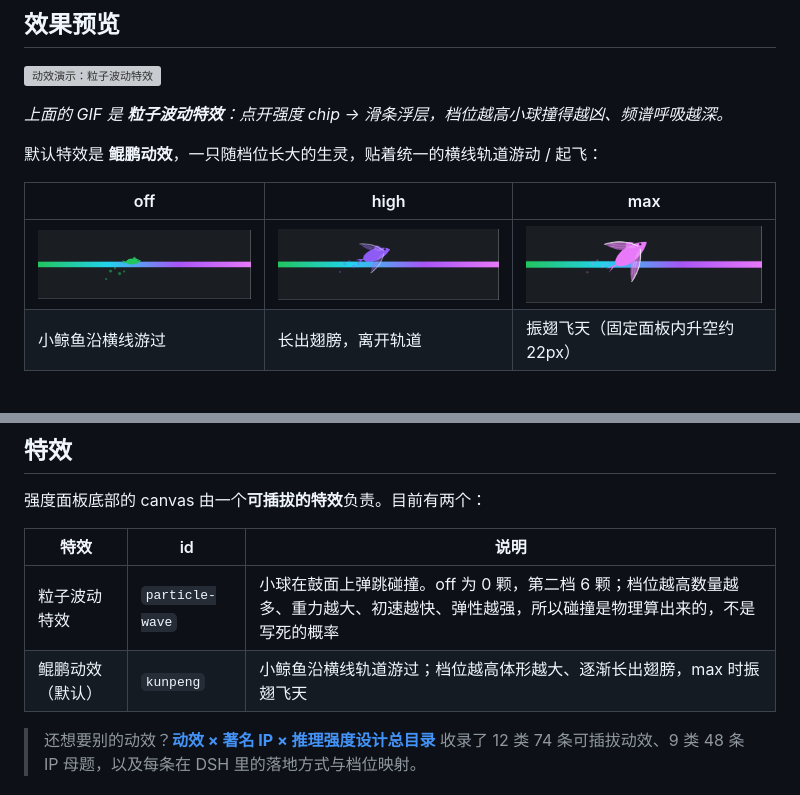
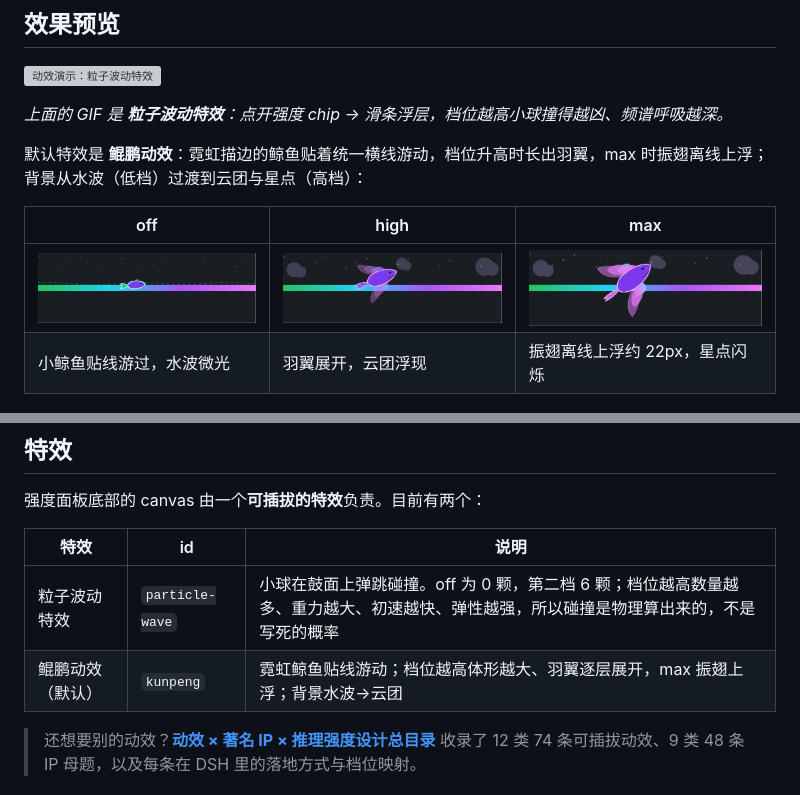
Before and after one commit to Dreamaniax/dsh-model-effort-chips, a Markdown page: README.md, 2 parts joined by grey strips. Rendered like a GitHub page; pictures changed too: docs/kunpeng-high.png, docs/kunpeng-max.png, docs/kunpeng-off.png; grey boxes are pictures that could not be loaded.

```diff
--- a/README.md
+++ b/README.md
@@ -10,12 +10,12 @@
 
 *上面的 GIF 是 **粒子波动特效**：点开强度 chip → 滑条浮层，档位越高小球撞得越凶、频谱呼吸越深。*
 
-默认特效是 **鲲鹏动效**，一只随档位长大的生灵，贴着统一的横线轨道游动 / 起飞：
+默认特效是 **鲲鹏动效**：霓虹描边的鲸鱼贴着统一横线游动，档位升高时长出羽翼，max 时振翅离线上浮；背景从水波（低档）过渡到云团与星点（高档）：
 
 | off | high | max |
 | --- | --- | --- |
 | ![off](docs/kunpeng-off.png) | ![high](docs/kunpeng-high.png) | ![max](docs/kunpeng-max.png) |
-| 小鲸鱼沿横线游过 | 长出翅膀，离开轨道 | 振翅飞天（固定面板内升空约 22px） |
+| 小鲸鱼贴线游过，水波微光 | 羽翼展开，云团浮现 | 振翅离线上浮约 22px，星点闪烁 |
 
 ![改前改后](docs/before-after.png)
 
@@ -92,7 +92,7 @@ node scripts/uninstall.mjs                      # 只删链接与两条 profile
 | 特效 | id | 说明 |
 | --- | --- | --- |
 | 粒子波动特效 | `particle-wave` | 小球在鼓面上弹跳碰撞。off 为 0 颗，第二档 6 颗；档位越高数量越多、重力越大、初速越快、弹性越强，所以碰撞是物理算出来的，不是写死的概率 |
-| 鲲鹏动效（默认） | `kunpeng` | 小鲸鱼沿横线轨道游过；档位越高体形越大、逐渐长出翅膀，max 时振翅飞天 |
+| 鲲鹏动效（默认） | `kunpeng` | 霓虹鲸鱼贴线游动；档位越高体形越大、羽翼逐层展开，max 振翅上浮；背景水波→云团 |
 
 > 还想要别的动效？**[动效 × 著名 IP × 推理强度设计总目录](docs/effects-catalog.md)** 收录了 12 类 74 条可插拔动效、9 类 48 条 IP 母题，以及每条在 DSH 里的落地方式与档位映射。
 
```
Also changed, not shown: docs/pixel-kunpeng-brief.md (added, +58 -0 lines), 2 other files.
